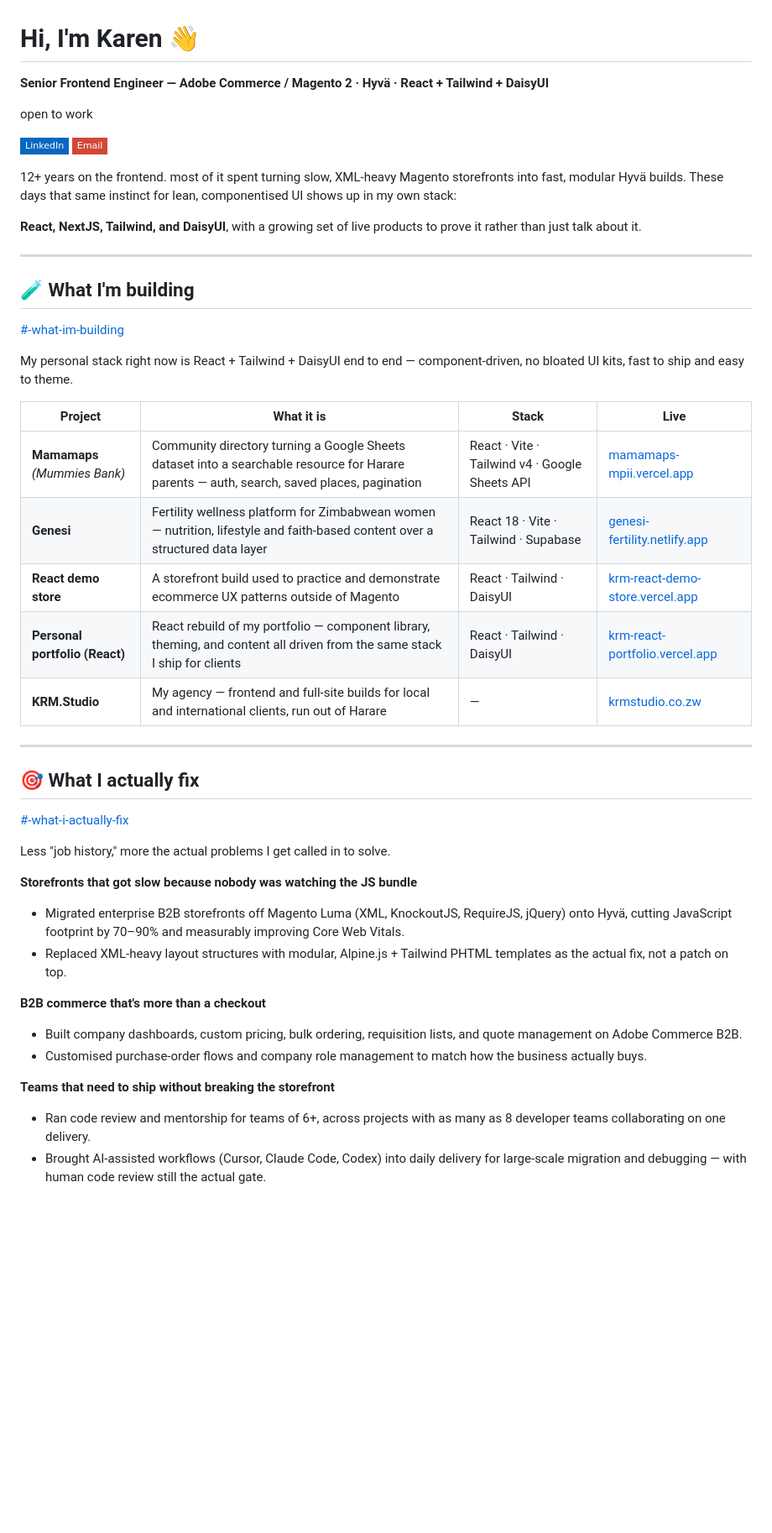
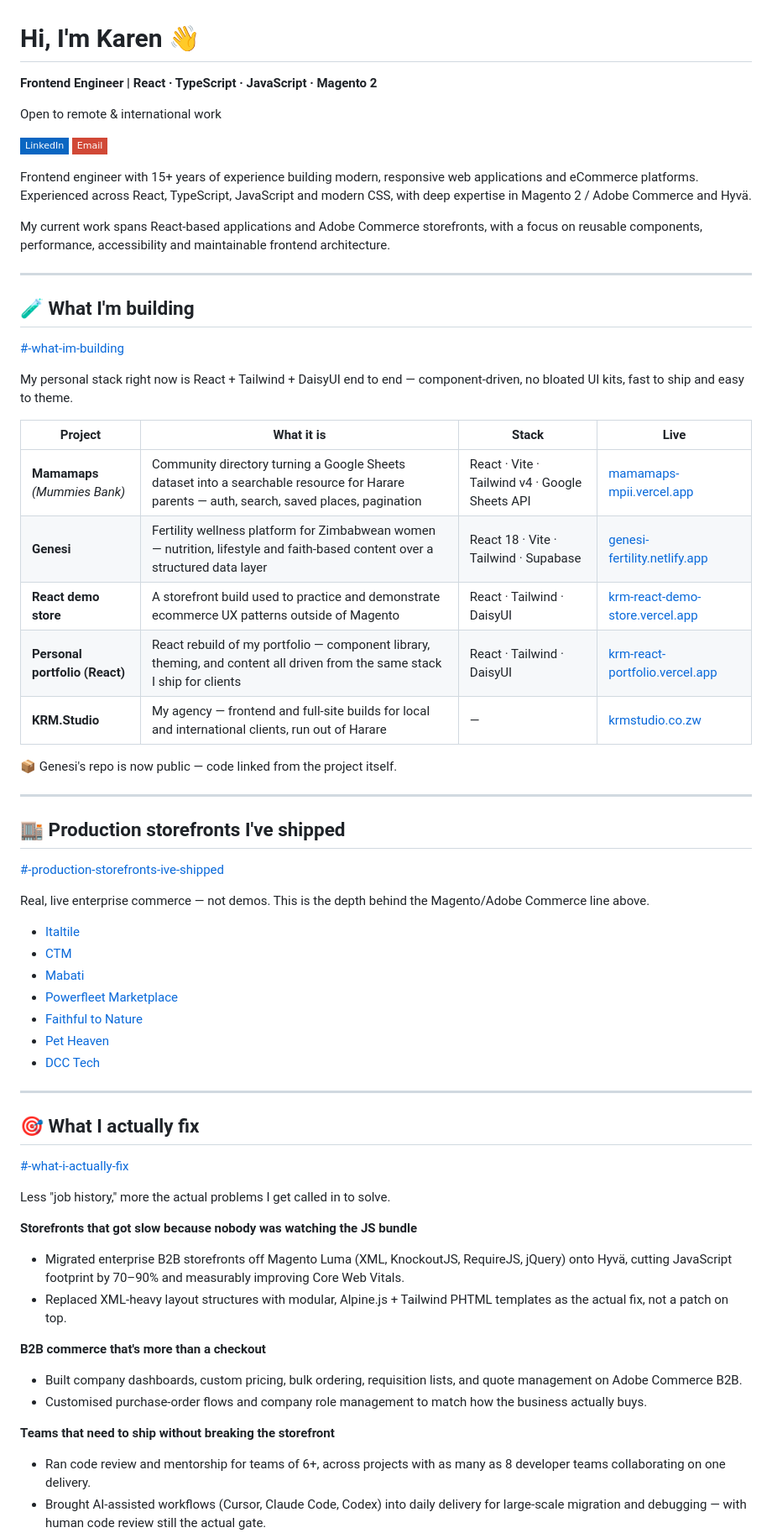
Before and after one commit to KarenRumbidzai/KarenRumbidzai, a Markdown page: README.md, the part around one of its changes. Shown at 84% size. GitHub-like rendering; badges without logos; blank space fills up the shorter version.

```diff
--- a/README.md
+++ b/README.md
@@ -1,15 +1,14 @@
 # Hi, I'm Karen 👋
 
-**Senior Frontend Engineer — Adobe Commerce / Magento 2 · Hyvä · React + Tailwind + DaisyUI**
+**Frontend Engineer | React · TypeScript · JavaScript · Magento 2**
 
-open to work
+Open to remote & international work
 
 [![LinkedIn](https://img.shields.io/badge/LinkedIn-0a66c2?style=flat-square&logo=linkedin&logoColor=white)](https://www.linkedin.com/in/karenrumbie/) [![Email](https://img.shields.io/badge/Email-d14836?style=flat-square&logo=gmail&logoColor=white)](mailto:rmufandaedza@gmail.com)
 
-12+ years on the frontend.
-most of it spent turning slow, XML-heavy Magento storefronts into fast, modular Hyvä builds. These days that same instinct for lean, componentised UI shows up in my own stack:
+Frontend engineer with 15+ years of experience building modern, responsive web applications and eCommerce platforms. Experienced across React, TypeScript, JavaScript and modern CSS, with deep expertise in Magento 2 / Adobe Commerce and Hyvä.
 
-**React, NextJS, Tailwind, and DaisyUI**, with a growing set of live products to prove it rather than just talk about it.
+My current work spans React-based applications and Adobe Commerce storefronts, with a focus on reusable components, performance, accessibility and maintainable frontend architecture.
 
 ---
 
@@ -19,13 +18,31 @@ most of it spent turning slow, XML-heavy Magento storefronts into fast, modular
 
 My personal stack right now is React + Tailwind + DaisyUI end to end — component-driven, no bloated UI kits, fast to ship and easy to theme.
 
-| Project                        | What it is                                                                                                                                 | Stack                                          | Live                                                                        |
-| ------------------------------ | ------------------------------------------------------------------------------------------------------------------------------------------ | ---------------------------------------------- | --------------------------------------------------------------------------- |
-| **Mamamaps** _(Mummies Bank)_  | Community directory turning a Google Sheets dataset into a searchable resource for Harare parents — auth, search, saved places, pagination | React · Vite · Tailwind v4 · Google Sheets API | [mamamaps-mpii.vercel.app](https://mamamaps-mpii.vercel.app/)               |
-| **Genesi**                     | Fertility wellness platform for Zimbabwean women — nutrition, lifestyle and faith-based content over a structured data layer               | React 18 · Vite · Tailwind · Supabase          | [genesi-fertility.netlify.app](https://genesi-fertility.netlify.app/)       |
-| **React demo store**           | A storefront build used to practice and demonstrate ecommerce UX patterns outside of Magento                                               | React · Tailwind · DaisyUI                     | [krm-react-demo-store.vercel.app](https://krm-react-demo-store.vercel.app/) |
-| **Personal portfolio (React)** | React rebuild of my portfolio — component library, theming, and content all driven from the same stack I ship for clients                  | React · Tailwind · DaisyUI                     | [krm-react-portfolio.vercel.app](https://krm-react-portfolio.vercel.app/)   |
-| **KRM.Studio**                 | My agency — frontend and full-site builds for local and international clients, run out of Harare                                           | —                                              | [krmstudio.co.zw](https://krmstudio.co.zw)                                  |
+| Project | What it is | Stack | Live |
+|---|---|---|---|
+| **Mamamaps** *(Mummies Bank)* | Community directory turning a Google Sheets dataset into a searchable resource for Harare parents — auth, search, saved places, pagination | React · Vite · Tailwind v4 · Google Sheets API | [mamamaps-mpii.vercel.app](https://mamamaps-mpii.vercel.app/) |
+| **Genesi** | Fertility wellness platform for Zimbabwean women — nutrition, lifestyle and faith-based content over a structured data layer | React 18 · Vite · Tailwind · Supabase | [genesi-fertility.netlify.app](https://genesi-fertility.netlify.app/) |
+| **React demo store** | A storefront build used to practice and demonstrate ecommerce UX patterns outside of Magento | React · Tailwind · DaisyUI | [krm-react-demo-store.vercel.app](https://krm-react-demo-store.vercel.app/) |
+| **Personal portfolio (React)** | React rebuild of my portfolio — component library, theming, and content all driven from the same stack I ship for clients | React · Tailwind · DaisyUI | [krm-react-portfolio.vercel.app](https://krm-react-portfolio.vercel.app/) |
+| **KRM.Studio** | My agency — frontend and full-site builds for local and international clients, run out of Harare | — | [krmstudio.co.zw](https://krmstudio.co.zw) |
+
+📦 Genesi's repo is now public — code linked from the project itself.
+
+---
+
+## 🏬 Production storefronts I've shipped
+
+[#-production-storefronts-ive-shipped](#-production-storefronts-ive-shipped)
+
+Real, live enterprise commerce — not demos. This is the depth behind the Magento/Adobe Commerce line above.
+
+- [Italtile](https://www.italtile.co.za/mosaic-tiles-category.html)
+- [CTM](https://www.ctm.co.za/bathrooms-category.html)
+- [Mabati](https://shop.mabati.com/rain-water-harvesting-systems/rain-gain-systems/raingain-systems.html)
+- [Powerfleet Marketplace](https://powerfleetmarketplace.com/ai-video/devices.html)
+- [Faithful to Nature](https://www.faithful-to-nature.co.za/)
+- [Pet Heaven](https://www.petheaven.co.za/)
+- [DCC Tech](https://engage.dcctech.com/ZAJHB/)
 
 ---
 
@@ -36,17 +53,14 @@ My personal stack right now is React + Tailwind + DaisyUI end to end — compone
 Less "job history," more the actual problems I get called in to solve.
 
 **Storefronts that got slow because nobody was watching the JS bundle**
-
 - Migrated enterprise B2B storefronts off Magento Luma (XML, KnockoutJS, RequireJS, jQuery) onto Hyvä, cutting JavaScript footprint by 70–90% and measurably improving Core Web Vitals.
 - Replaced XML-heavy layout structures with modular, Alpine.js + Tailwind PHTML templates as the actual fix, not a patch on top.
 
 **B2B commerce that's more than a checkout**
-
 - Built company dashboards, custom pricing, bulk ordering, requisition lists, and quote management on Adobe Commerce B2B.
 - Customised purchase-order flows and company role management to match how the business actually buys.
 
 **Teams that need to ship without breaking the storefront**
-
 - Ran code review and mentorship for teams of 6+, across projects with as many as 8 developer teams collaborating on one delivery.
 - Brought AI-assisted workflows (Cursor, Claude Code, Codex) into daily delivery for large-scale migration and debugging — with human code review still the actual gate.
 
```
Also changed, not shown: other parts of README.md (+5 -6 lines).
